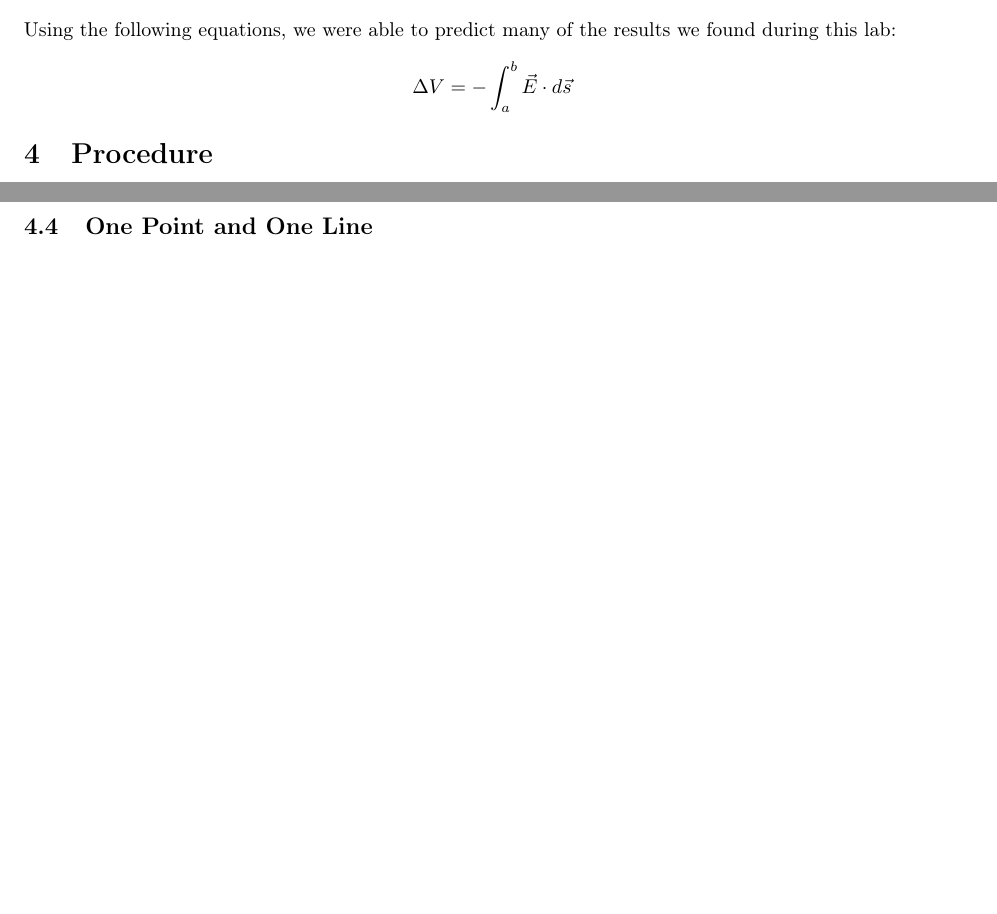
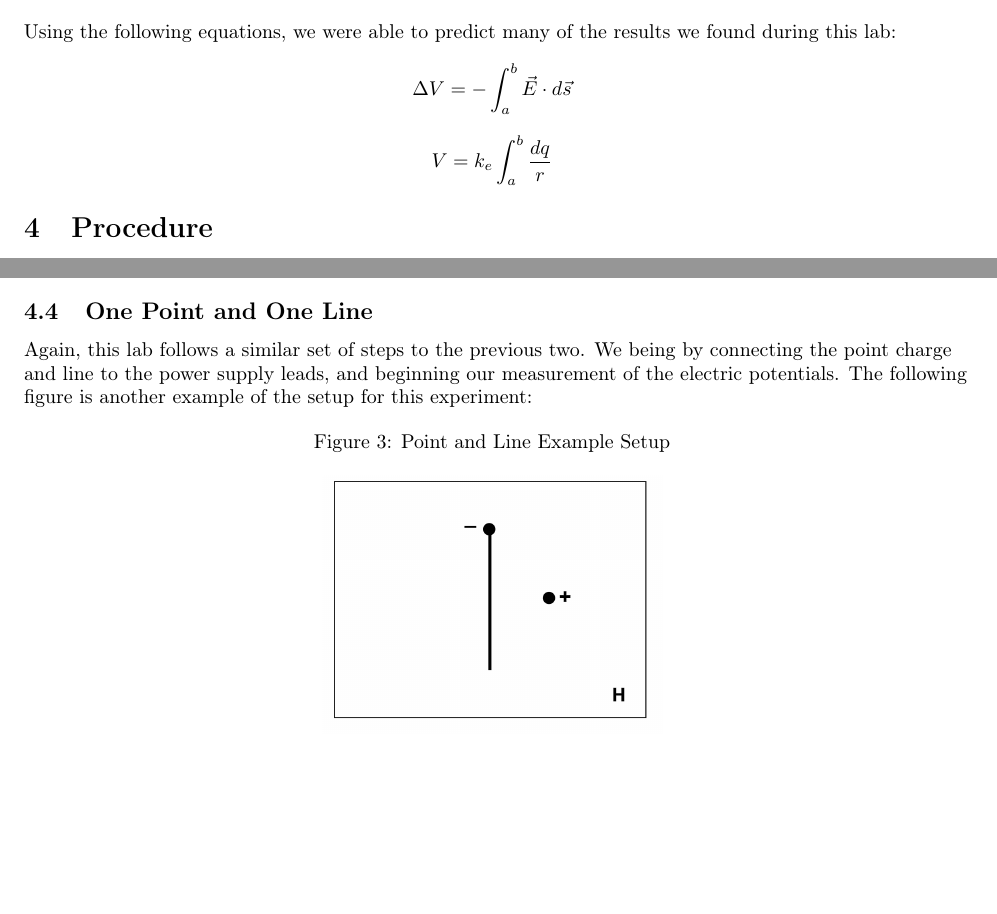
Before and after one commit to isherss/Latex, a LaTeX document (PHYS-236/Lab2/lab2.tex): two parts of pages 2 and 4 of 4 before the commit and two parts of pages 2 and 3 of 4 after it, joined at a grey line, cut so that both start at the same text, the shorter picture padded with empty space. Compiled offline with pdfLaTeX.

Commit message:
completed procedure

```diff
--- a/PHYS-236/Lab2/lab2.tex
+++ b/PHYS-236/Lab2/lab2.tex
@@ -59,6 +59,7 @@ Date performed: 09/21/2022}
 
     Using the following equations, we were able to predict many of the results we found during this lab:
     $$\Delta V = -\int_a^b \vec{E}\cdot d\vec{s} $$
+    $$V= k_e \int_a^b \frac{dq}{r} $$
 
 
 
@@ -99,9 +100,15 @@ Date performed: 09/21/2022}
 
 
     \subsection{One Point and One Line}
+    Again, this lab follows a similar set of steps to the previous two. We being by connecting the point charge and line to the power supply leads, and beginning our measurement of the electric potentials. The following figure is another example of the setup for this experiment:
 
-
-
+    \FloatBarrier
+    \begin{figure}[hbt!]
+        \centering
+        \caption{Point and Line Example Setup}
+        \includegraphics[scale=0.4]{procedure/pointline}
+    \end{figure}
+    \FloatBarrier
 
 
 
```
Also changed, not shown: PHYS-236/Lab2/images/part_2.jpeg (deleted), PHYS-236/Lab2/images/part_3.jpeg (deleted), PHYS-236/Lab2/images/part_4.jpeg (deleted), PHYS-236/Lab2/images/procedure/pointline.png (added), PHYS-236/Lab2/lab2.pdf, PHYS-236/Lab2/lab2.tex (2 more changed lines), 6 other files.
